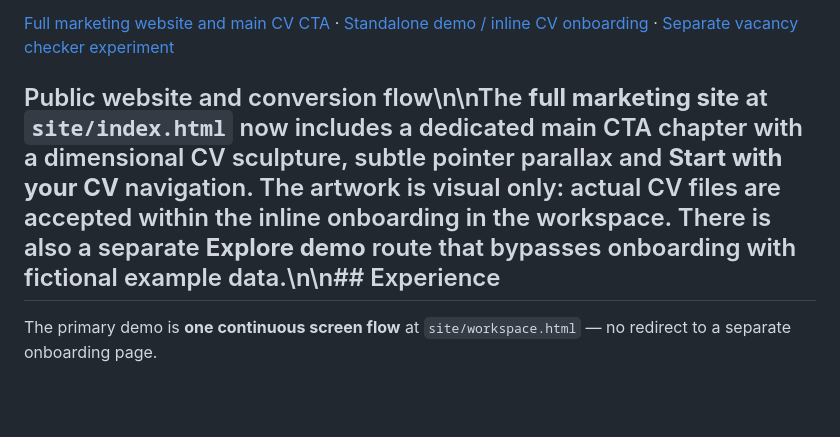
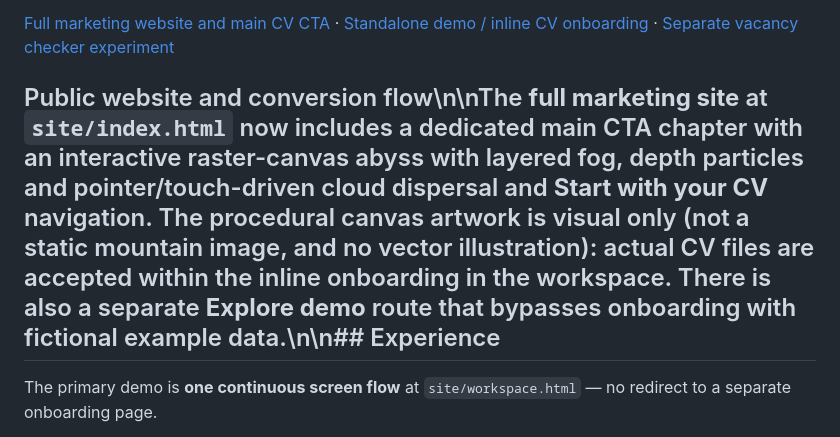
Before and after one commit to dokarpov/career-fit-agent, a Markdown page: README.md, the part around the change. Rendered like a GitHub page; blank space fills up the shorter version.

Commit message:
docs: describe interactive raster abyss instead of removed CSS sculpture

```diff
--- a/README.md
+++ b/README.md
@@ -4,7 +4,7 @@
 
 [Full marketing website and main CV CTA](https://dokarpov.github.io/rolehint/site/) · [Standalone demo / inline CV onboarding](https://dokarpov.github.io/rolehint/site/workspace.html) · [Separate vacancy checker experiment](https://dokarpov.github.io/rolehint/site/assess.html)
 
-## Public website and conversion flow\n\nThe **full marketing site** at `site/index.html` now includes a dedicated main CTA chapter with a dimensional CV sculpture, subtle pointer parallax and **Start with your CV** navigation. The artwork is visual only: actual CV files are accepted within the inline onboarding in the workspace. There is also a separate **Explore demo** route that bypasses onboarding with fictional example data.\n\n## Experience
+## Public website and conversion flow\n\nThe **full marketing site** at `site/index.html` now includes a dedicated main CTA chapter with an interactive raster-canvas abyss with layered fog, depth particles and pointer/touch-driven cloud dispersal and **Start with your CV** navigation. The procedural canvas artwork is visual only (not a static mountain image, and no vector illustration): actual CV files are accepted within the inline onboarding in the workspace. There is also a separate **Explore demo** route that bypasses onboarding with fictional example data.\n\n## Experience
 
 The primary demo is **one continuous screen flow** at `site/workspace.html` — no redirect to a separate onboarding page.
 
```
